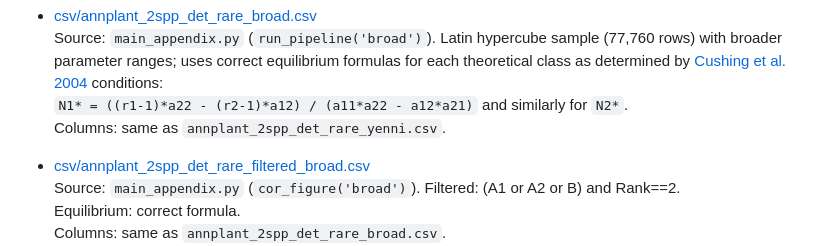
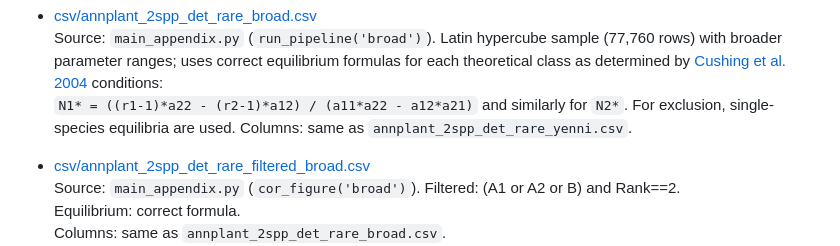
Before and after one commit to Tungdil01/Annual_Plant_Model, a Markdown page: README.md, the part around the change. Rendered like a GitHub page.

Commit message:
Included Metadata to the README

```diff
--- a/README.md
+++ b/README.md
@@ -99,7 +99,7 @@ The following files follow this structure, with the differences noted:
 
 - [csv/annplant_2spp_det_rare_broad.csv](https://github.com/Tungdil01/Annual_Plant_Model/blob/main/csv/annplant_2spp_det_rare_broad.csv)
   Source: `main_appendix.py` (`run_pipeline('broad')`). Latin hypercube sample (77,760 rows) with broader parameter ranges; uses correct equilibrium formulas for each theoretical class as determined by [Cushing et al. 2004](https://doi.org/10.1080/10236190410001652739) conditions:
-  `N1* = ((r1-1)*a22 - (r2-1)*a12) / (a11*a22 - a12*a21)` and similarly for `N2*`.
+  `N1* = ((r1-1)*a22 - (r2-1)*a12) / (a11*a22 - a12*a21)` and similarly for `N2*`. For exclusion, single-species equilibria are used.
   Columns: same as `annplant_2spp_det_rare_yenni.csv`.
 
 - [csv/annplant_2spp_det_rare_filtered_broad.csv](https://github.com/Tungdil01/Annual_Plant_Model/blob/main/csv/annplant_2spp_det_rare_filtered_broad.csv)
```
